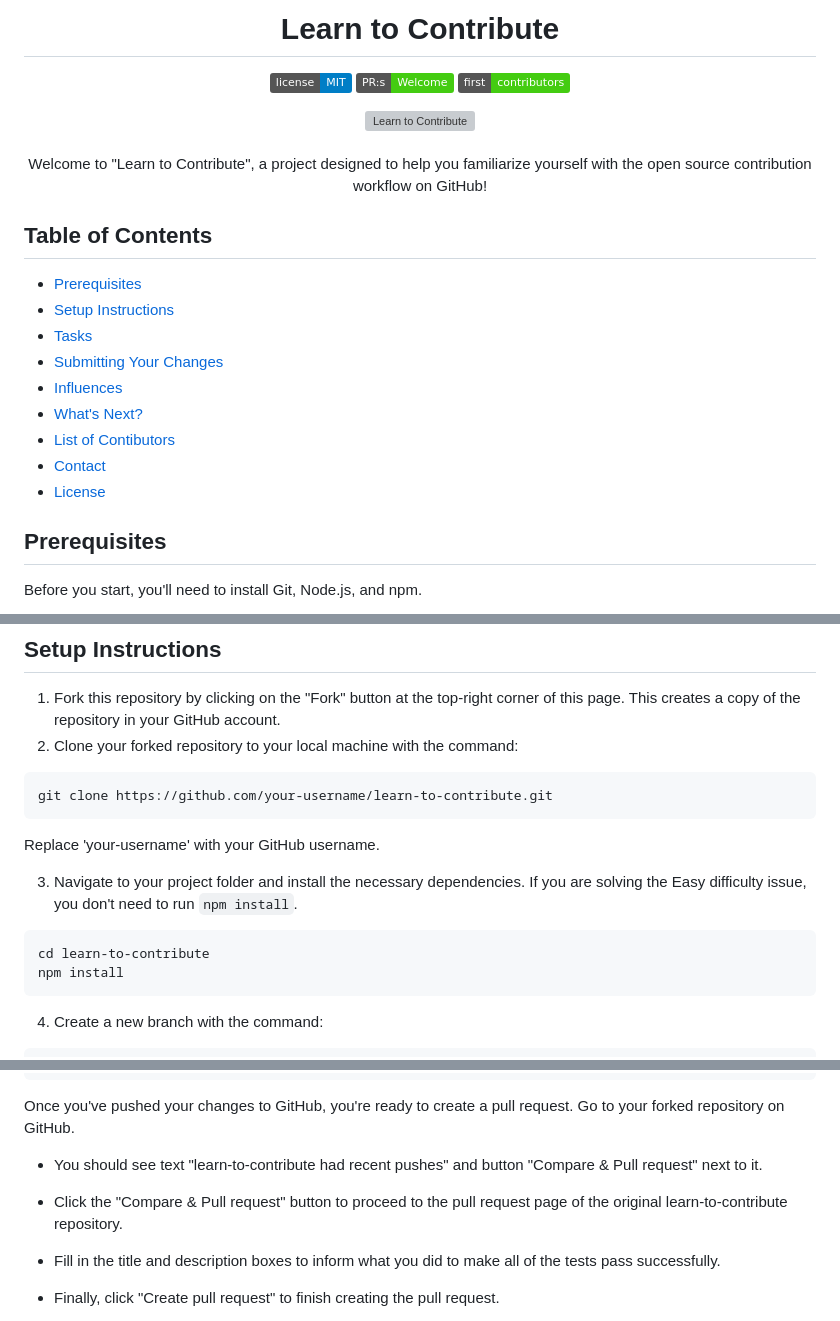
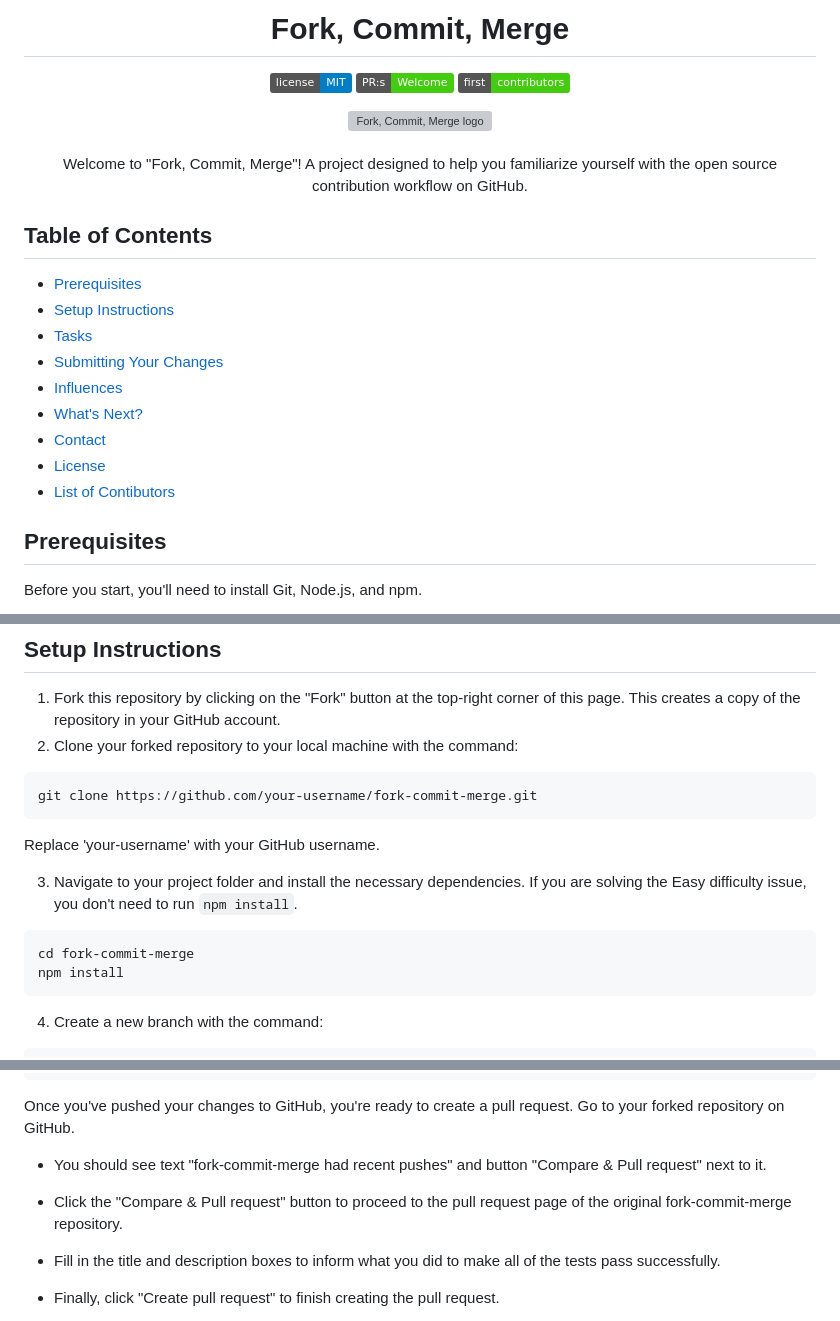
Before and after one commit to fork-commit-merge/fork-commit-merge, a Markdown page: README.md, 3 parts joined by grey strips. GitHub-like rendering; badges without logos; grey boxes are pictures that could not be loaded.

Commit message:
Update README.md, CONTRIBUTING.md and revert_and_comment.yml for the name change

````diff
--- a/README.md
+++ b/README.md
@@ -1,4 +1,4 @@
 <div align="center">
 
-# Learn to Contribute
+# Fork, Commit, Merge
 [![LICENSE](https://img.shields.io/badge/license-MIT-blue.svg)](LICENSE)
@@ -7,8 +7,8 @@
 
-<img src="https://github.com/nikohoffren/learn-to-contribute/blob/main/assets/images/learn-to-contribute-logo.jpg?raw=true" alt="Learn to Contribute" width="400">
+<img src="https://github.com/nikohoffren/fork-commit-merge/blob/main/assets/images/fork-commit-merge-logo.jpg?raw=true" alt="Fork, Commit, Merge logo" width="400">
 <br>
 <br>
-Welcome to "Learn to Contribute", a project designed to help you familiarize yourself with the open source contribution workflow on GitHub!
+Welcome to "Fork, Commit, Merge"! A project designed to help you familiarize yourself with the open source contribution workflow on GitHub.
 
 </div>
 
@@ -20,9 +20,9 @@ Welcome to "Learn to Contribute", a project designed to help you familiarize you
 -   [Submitting Your Changes](#submitting-your-changes)
 -   [Influences](#influences)
 -   [What's Next?](#whats-next)
--   [List of Contibutors](#list-of-contibutors)
 -   [Contact](#contact)
 -   [License](#license)
+-   [List of Contibutors](#list-of-contibutors)
 
 ## Prerequisites
 
@@ -49,7 +49,7 @@ Node.js is a JavaScript runtime built on Chrome's V8 JavaScript engine, and npm
 2. Clone your forked repository to your local machine with the command:
 
 ```bash
-git clone https://github.com/your-username/learn-to-contribute.git
+git clone https://github.com/your-username/fork-commit-merge.git
 ```
 
 Replace 'your-username' with your GitHub username.
@@ -57,7 +57,7 @@ Replace 'your-username' with your GitHub username.
 3. Navigate to your project folder and install the necessary dependencies. If you are solving the Easy difficulty issue, you don't need to run `npm install`.
 
 ```bash
-cd learn-to-contribute
+cd fork-commit-merge
 npm install
 ```
 
@@ -114,9 +114,9 @@ git push origin fix-tests
 
 Once you've pushed your changes to GitHub, you're ready to create a pull request. Go to your forked repository on GitHub.
 
--   You should see text "learn-to-contribute had recent pushes" and button "Compare & Pull request" next to it.
+-   You should see text "fork-commit-merge had recent pushes" and button "Compare & Pull request" next to it.
 
--   Click the "Compare & Pull request" button to proceed to the pull request page of the original learn-to-contribute repository.
+-   Click the "Compare & Pull request" button to proceed to the pull request page of the original fork-commit-merge repository.
 
 -   Fill in the title and description boxes to inform what you did to make all of the tests pass successfully.
 
````
Also changed, not shown: other parts of README.md (+2 -2 lines), CONTRIBUTING.md (+2 -2 lines), assets/images/fork-commit-merge-logo.jpg (renamed from assets/images/learn-to-contribute-logo.jpg), 1 other file.
